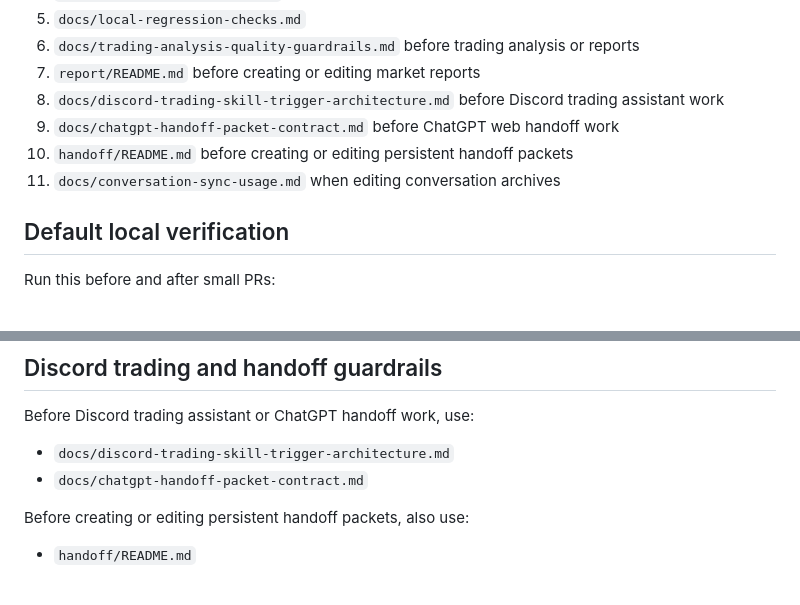
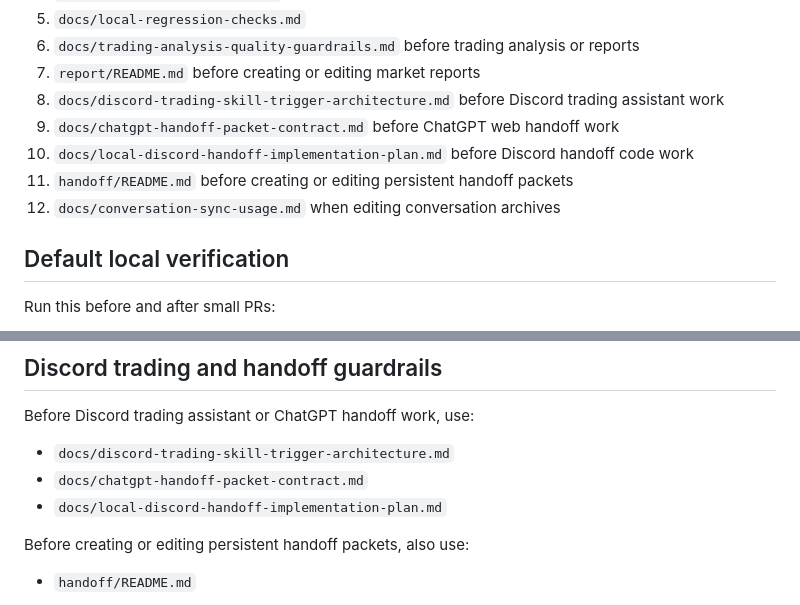
Before and after one commit to skerishKang/illinoisk, a Markdown page: AGENTS.md, 2 parts joined by grey strips. Drawn GitHub-style.

Commit message:
Link local Discord handoff plan from agents

```diff
--- a/AGENTS.md
+++ b/AGENTS.md
@@ -23,8 +23,9 @@ It is not an automated trading system. Default agent behavior must not execute l
 7. `report/README.md` before creating or editing market reports
 8. `docs/discord-trading-skill-trigger-architecture.md` before Discord trading assistant work
 9. `docs/chatgpt-handoff-packet-contract.md` before ChatGPT web handoff work
-10. `handoff/README.md` before creating or editing persistent handoff packets
-11. `docs/conversation-sync-usage.md` when editing conversation archives
+10. `docs/local-discord-handoff-implementation-plan.md` before Discord handoff code work
+11. `handoff/README.md` before creating or editing persistent handoff packets
+12. `docs/conversation-sync-usage.md` when editing conversation archives
 
 ## Default local verification
 
@@ -85,6 +86,7 @@ Before Discord trading assistant or ChatGPT handoff work, use:
 
 - `docs/discord-trading-skill-trigger-architecture.md`
 - `docs/chatgpt-handoff-packet-contract.md`
+- `docs/local-discord-handoff-implementation-plan.md`
 
 Before creating or editing persistent handoff packets, also use:
 
```
